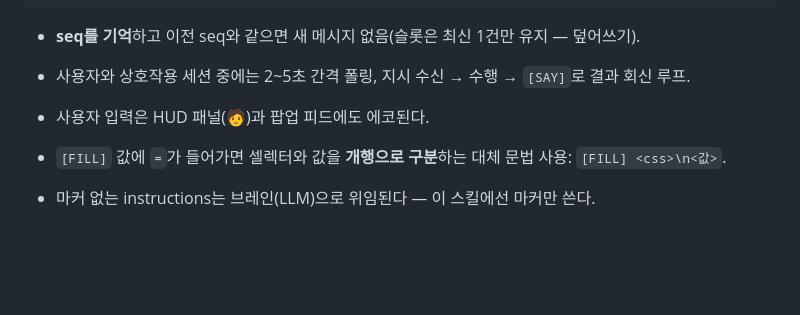
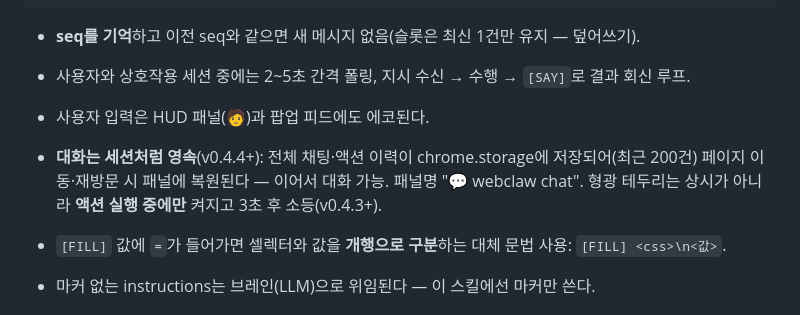
Before and after one commit to DureClaw/webclaw, a Markdown page: docs/SKILL.md, the part around the change. Rendered like a GitHub page; blank space fills up the shorter version.

Commit message:
docs: session-like chat persistence in skill doc
Co-Authored-By: Claude Fable 5 <noreply@anthropic.com>
Claude-Session: https://claude.ai/code/session_012RGG2y5HQUZaR2Rjb9aBu6

```diff
--- a/docs/SKILL.md
+++ b/docs/SKILL.md
@@ -70,6 +70,7 @@ curl -sf -H "Authorization: Bearer $SECRET" \
 - **seq를 기억**하고 이전 seq와 같으면 새 메시지 없음(슬롯은 최신 1건만 유지 — 덮어쓰기).
 - 사용자와 상호작용 세션 중에는 2~5초 간격 폴링, 지시 수신 → 수행 → `[SAY]`로 결과 회신 루프.
 - 사용자 입력은 HUD 패널(🧑)과 팝업 피드에도 에코된다.
+- **대화는 세션처럼 영속**(v0.4.4+): 전체 채팅·액션 이력이 chrome.storage에 저장되어(최근 200건) 페이지 이동·재방문 시 패널에 복원된다 — 이어서 대화 가능. 패널명 "💬 webclaw chat". 형광 테두리는 상시가 아니라 **액션 실행 중에만** 켜지고 3초 후 소등(v0.4.3+).
 
 - `[FILL]` 값에 ` = `가 들어가면 셀렉터와 값을 **개행으로 구분**하는 대체 문법 사용: `[FILL] <css>\n<값>`.
 - 마커 없는 instructions는 브레인(LLM)으로 위임된다 — 이 스킬에선 마커만 쓴다.
```
